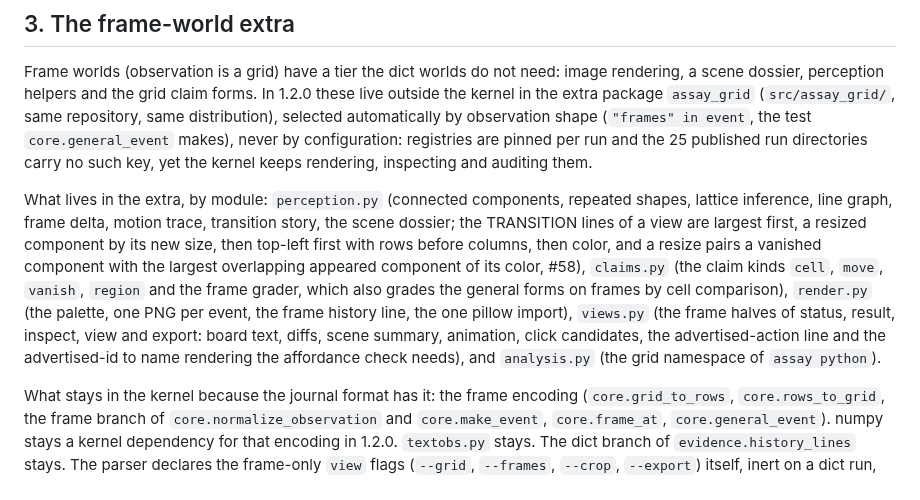
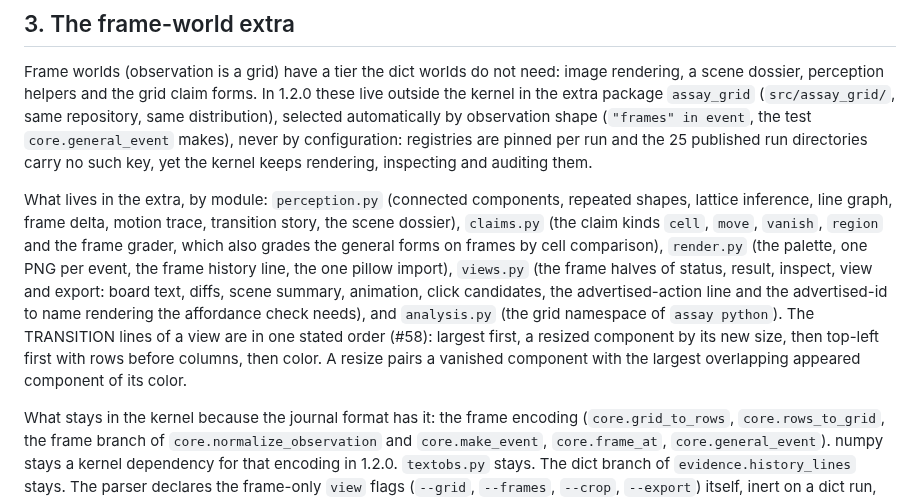
Before and after one commit to arjmandi/assay, a Markdown page: docs/ARCHITECTURE.md, the part around the change. GitHub-like rendering.

Commit message:
The TRANSITION order as its own sentences, no semicolon
Co-Authored-By: Claude Fable 5.1 <noreply@anthropic.com>

```diff
--- a/docs/ARCHITECTURE.md
+++ b/docs/ARCHITECTURE.md
@@ -811,14 +811,14 @@ auditing them.
 
 What lives in the extra, by module: `perception.py` (connected components,
 repeated shapes, lattice inference, line graph, frame delta, motion trace,
-transition story, the scene dossier; the TRANSITION lines of a view are largest first, a resized component by its new size, then top-left first with rows before columns, then color, and a resize pairs a vanished component with the largest overlapping appeared component of its color, #58), `claims.py` (the claim kinds `cell`,
+transition story, the scene dossier), `claims.py` (the claim kinds `cell`,
 `move`, `vanish`, `region` and the frame grader, which also grades the general
 forms on frames by cell comparison), `render.py` (the palette, one PNG per
 event, the frame history line, the one pillow import), `views.py` (the frame
 halves of status, result, inspect, view and export: board text, diffs, scene
 summary, animation, click candidates, the advertised-action line and the
 advertised-id to name rendering the affordance check needs), and
-`analysis.py` (the grid namespace of `assay python`).
+`analysis.py` (the grid namespace of `assay python`). The TRANSITION lines of a view are in one stated order (#58): largest first, a resized component by its new size, then top-left first with rows before columns, then color. A resize pairs a vanished component with the largest overlapping appeared component of its color.
 
 What stays in the kernel because the journal format has it: the frame encoding
 (`core.grid_to_rows`, `core.rows_to_grid`, the frame branch of
```
